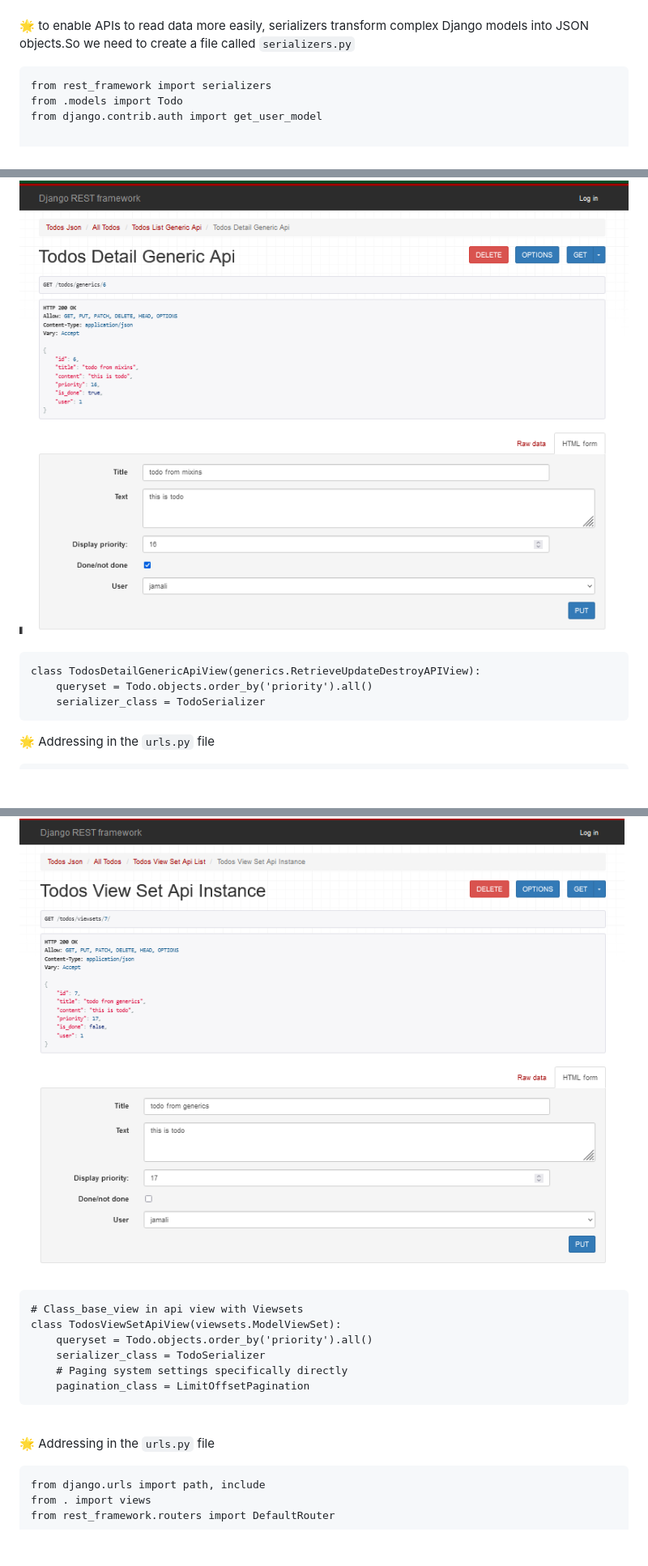
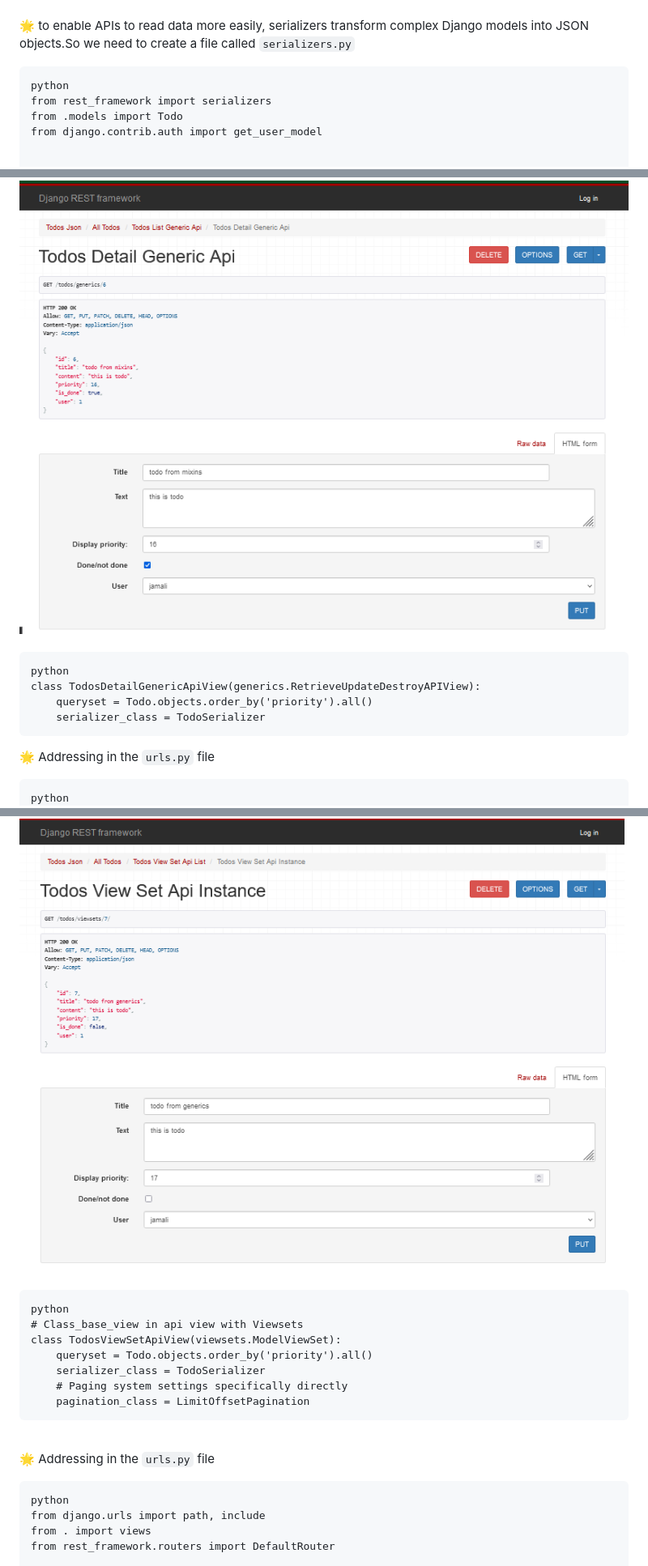
Before and after one commit to MaryaJamali/DjangoRestFrameworkProject, a Markdown page: README.md, 3 parts joined by grey strips. Shown at 81% size. Drawn GitHub-style; blank space fills up the shorter version.

````diff
--- a/README.md
+++ b/README.md
@@ -58,6 +61,7 @@ class TodoAdmin(admin.ModelAdmin):
 <img src="https://github.com/MaryaJamali/DjangoRestFrameworkProject/blob/main/img/admin.png?raw=true" width="1000" height="500" alt="admin"/><br><br>
 🌟 to enable APIs to read data more easily, serializers transform complex Django models into JSON objects.So we need to create a file called `serializers.py‍`<br>
 ```
+python
 from rest_framework import serializers
 from .models import Todo
 from django.contrib.auth import get_user_model
@@ -329,12 +344,14 @@ class TodosListGenericApiView(generics.ListCreateAPIView):
 <img src="https://github.com/MaryaJamali/DjangoRestFrameworkProject/blob/main/img/generics-detail.png?raw=true" width="1000" height="500" alt="generics-detail"/><br><br>
 
 ```
+python
 class TodosDetailGenericApiView(generics.RetrieveUpdateDestroyAPIView):
     queryset = Todo.objects.order_by('priority').all()
     serializer_class = TodoSerializer
   ```
 🌟 Addressing in the `urls.py` file <br>
 ```
+python
 from django.urls import path, include
 from . import views
 urlpatterns = [
@@ -352,6 +369,7 @@ urlpatterns = [
 <img src="https://github.com/MaryaJamali/DjangoRestFrameworkProject/blob/main/img/viewsets-detail.png?raw=true" width="1000" height="500" alt="viewsets-detail"/><br><br>
 
 ```
+python
 # Class_base_view in api view with Viewsets
 class TodosViewSetApiView(viewsets.ModelViewSet):
     queryset = Todo.objects.order_by('priority').all()
@@ -364,6 +382,7 @@ class TodosViewSetApiView(viewsets.ModelViewSet):
 🌟 Addressing in the `urls.py` file <br>
 
 ```
+python
 from django.urls import path, include
 from . import views
 from rest_framework.routers import DefaultRouter
````
Also changed, not shown: other parts of README.md (+21 -3 lines).
